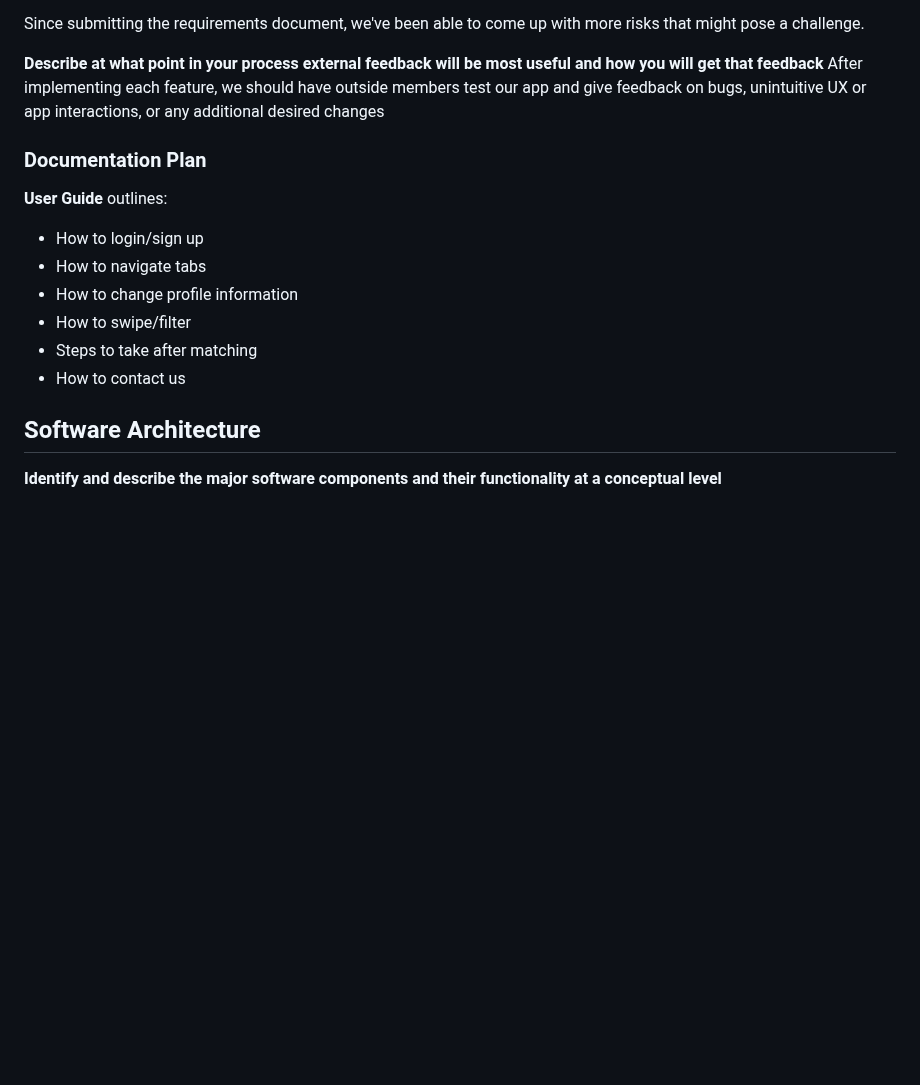
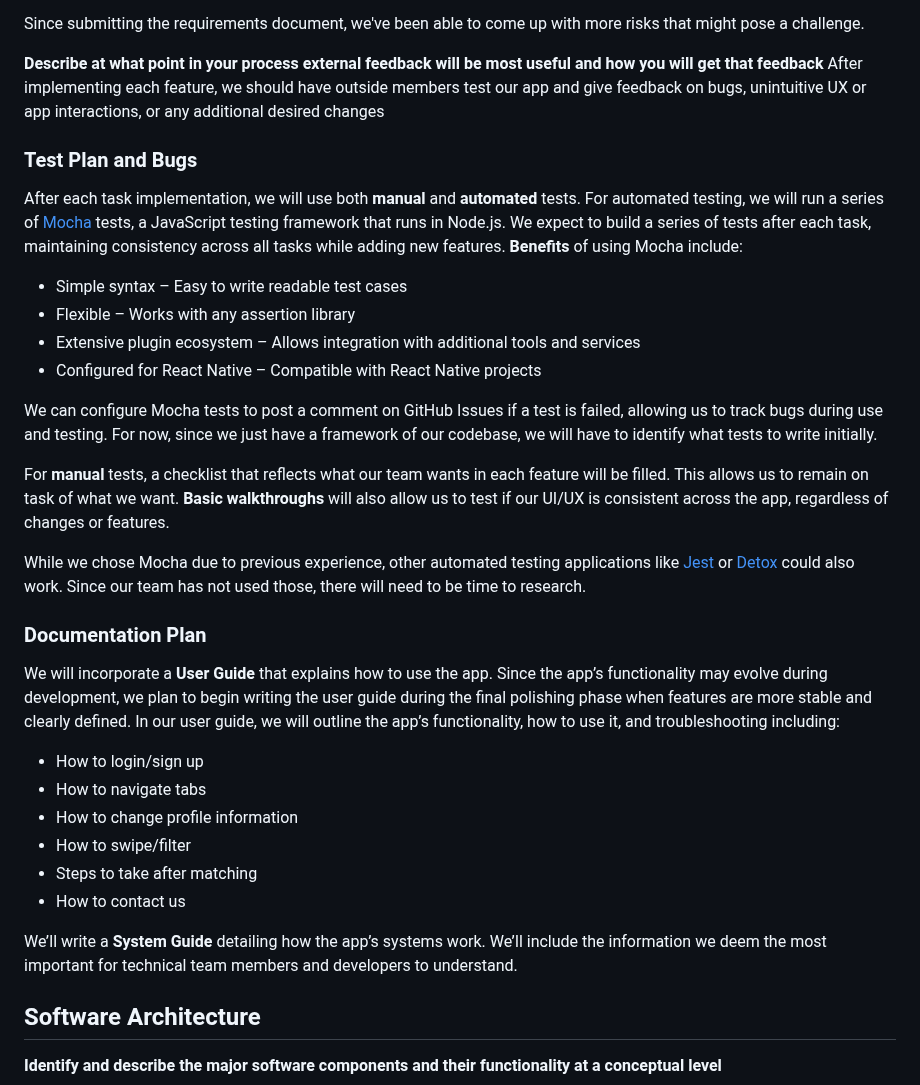
Before and after one commit to aidenkatsura/SwipeFight, a Markdown page: reports/LivingDocument.md, the part around the change. GitHub-like rendering; blank space fills up the shorter version.

Commit message:
Possibly last push for Design

```diff
--- a/reports/LivingDocument.md
+++ b/reports/LivingDocument.md
@@ -435,14 +435,31 @@ implement and will likely require additional research to figure out.
 __Describe at what point in your process external feedback will be most useful and how you will get that feedback__
 After implementing each feature, we should have outside members test our app and give feedback on bugs, unintuitive UX or app interactions, or any additional desired changes
 
+### Test Plan and Bugs
+After each task implementation, we will use both __manual__ and __automated__ tests. For automated testing, we will run a series of [Mocha](https://mochajs.org/) tests, a JavaScript testing framework that runs in Node.js. We expect to build a series of tests after each task, maintaining consistency across all tasks while adding new features.
+__Benefits__ of using Mocha include:
+  - Simple syntax – Easy to write readable test cases
+  - Flexible – Works with any assertion library
+  - Extensive plugin ecosystem – Allows integration with additional tools and services
+  - Configured for React Native – Compatible with React Native projects
+
+We can configure Mocha tests to post a comment on GitHub Issues if a test is failed, allowing us to track bugs during use and testing. For now, since we just have a framework of our codebase, we will have to identify what tests to write initially.
+
+For __manual__ tests, a checklist that reflects what our team wants in each feature will be filled. This allows us to remain on task of what we want. __Basic walkthroughs__ will also allow us to test if our UI/UX is consistent across the app, regardless of changes or features.
+
+While we chose Mocha due to previous experience, other automated testing applications like [Jest](https://jestjs.io/) or [Detox](https://wix.github.io/Detox/) could also work. Since our team has not used those, there will need to be time to research.
+
 ### Documentation Plan
-__User Guide__ outlines:
+We will incorporate a __User Guide__ that explains how to use the app. Since the app’s functionality may evolve during development, we plan to begin writing the user guide during the final polishing phase when features are more stable and clearly defined. In our user guide, we will outline the app’s functionality, how to use it, and troubleshooting including:
   - How to login/sign up
   - How to navigate tabs
   - How to change profile information
   - How to swipe/filter
   - Steps to take after matching
   - How to contact us
+
+We’ll write a __System Guide__ detailing how the app’s systems work. We’ll include the information we deem the most important for technical team members and developers to understand.
+
 
 ## Software Architecture
 __Identify and describe the major software components and their functionality at a conceptual level__
```
